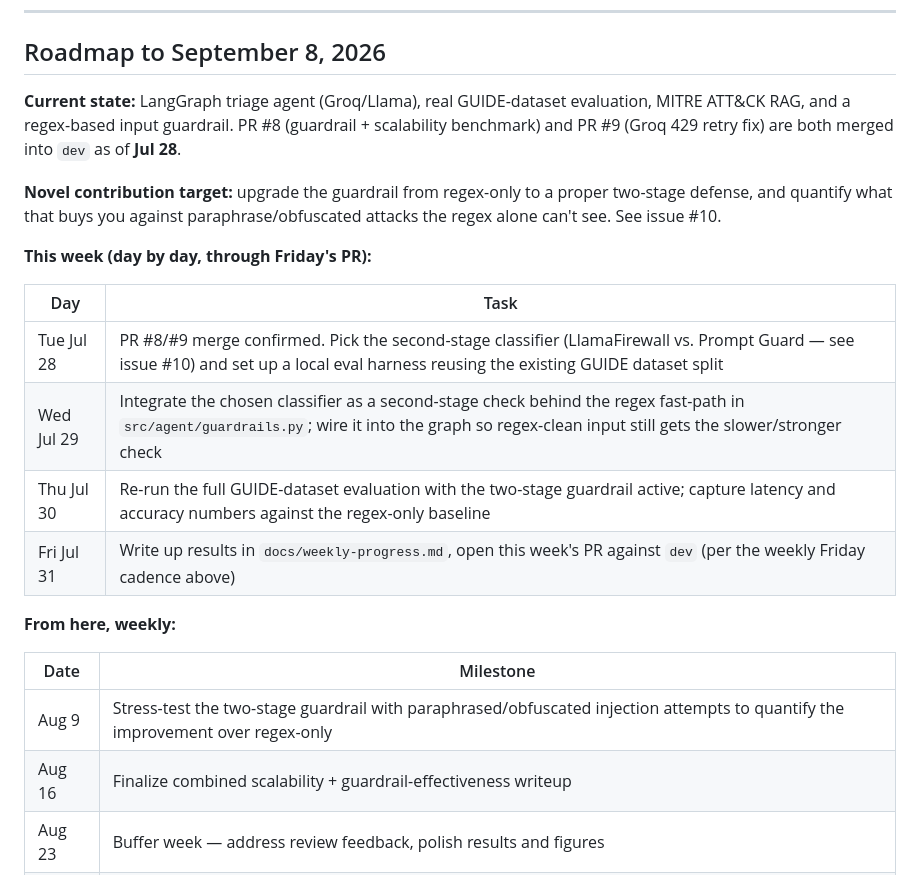
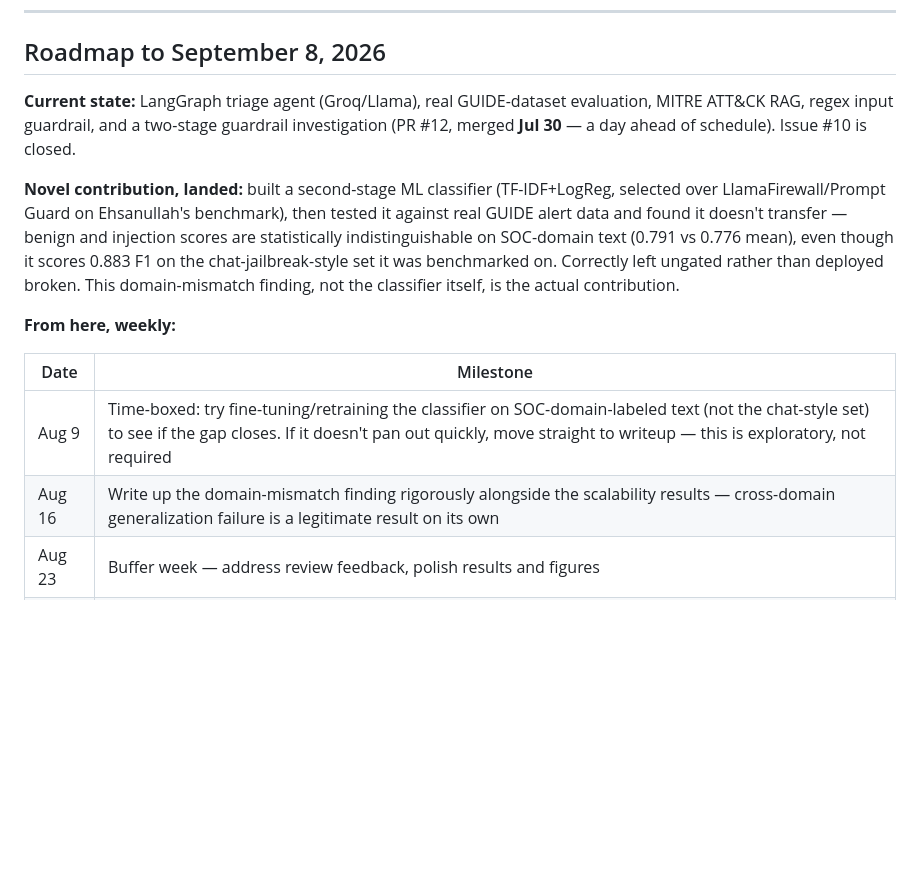
Before and after one commit to AI-Security-Internships-2026/02-soc-copilot-threat-analysis, a Markdown page: README.md, the part around the change. Drawn GitHub-style; blank space fills up the shorter version.

Commit message:
Update roadmap: PR #12 landed early, reflect the domain-mismatch finding

```diff
--- a/README.md
+++ b/README.md
@@ -101,25 +101,16 @@ python src/main.py
 
 ## Roadmap to September 8, 2026
 
-**Current state:** LangGraph triage agent (Groq/Llama), real GUIDE-dataset evaluation, MITRE ATT&CK RAG, and a regex-based input guardrail. PR #8 (guardrail + scalability benchmark) and PR #9 (Groq 429 retry fix) are both merged into `dev` as of **Jul 28**.
+**Current state:** LangGraph triage agent (Groq/Llama), real GUIDE-dataset evaluation, MITRE ATT&CK RAG, regex input guardrail, and a two-stage guardrail investigation (PR #12, merged **Jul 30** — a day ahead of schedule). Issue #10 is closed.
 
-**Novel contribution target:** upgrade the guardrail from regex-only to a proper two-stage defense, and quantify what that buys you against paraphrase/obfuscated attacks the regex alone can't see. See issue #10.
-
-**This week (day by day, through Friday's PR):**
-
-| Day | Task |
-|---|---|
-| Tue Jul 28 | PR #8/#9 merge confirmed. Pick the second-stage classifier (LlamaFirewall vs. Prompt Guard — see issue #10) and set up a local eval harness reusing the existing GUIDE dataset split |
-| Wed Jul 29 | Integrate the chosen classifier as a second-stage check behind the regex fast-path in `src/agent/guardrails.py`; wire it into the graph so regex-clean input still gets the slower/stronger check |
-| Thu Jul 30 | Re-run the full GUIDE-dataset evaluation with the two-stage guardrail active; capture latency and accuracy numbers against the regex-only baseline |
-| Fri Jul 31 | Write up results in `docs/weekly-progress.md`, open this week's PR against `dev` (per the weekly Friday cadence above) |
+**Novel contribution, landed:** built a second-stage ML classifier (TF-IDF+LogReg, selected over LlamaFirewall/Prompt Guard on Ehsanullah's benchmark), then tested it against real GUIDE alert data and found it doesn't transfer — benign and injection scores are statistically indistinguishable on SOC-domain text (0.791 vs 0.776 mean), even though it scores 0.883 F1 on the chat-jailbreak-style set it was benchmarked on. Correctly left ungated rather than deployed broken. This domain-mismatch finding, not the classifier itself, is the actual contribution.
 
 **From here, weekly:**
 
 | Date | Milestone |
 |---|---|
-| Aug 9 | Stress-test the two-stage guardrail with paraphrased/obfuscated injection attempts to quantify the improvement over regex-only |
-| Aug 16 | Finalize combined scalability + guardrail-effectiveness writeup |
+| Aug 9 | Time-boxed: try fine-tuning/retraining the classifier on SOC-domain-labeled text (not the chat-style set) to see if the gap closes. If it doesn't pan out quickly, move straight to writeup — this is exploratory, not required |
+| Aug 16 | Write up the domain-mismatch finding rigorously alongside the scalability results — cross-domain generalization failure is a legitimate result on its own |
 | Aug 23 | Buffer week — address review feedback, polish results and figures |
 | Aug 30 | Paper/report draft |
 | Sep 6 | Revise draft based on feedback |
```
